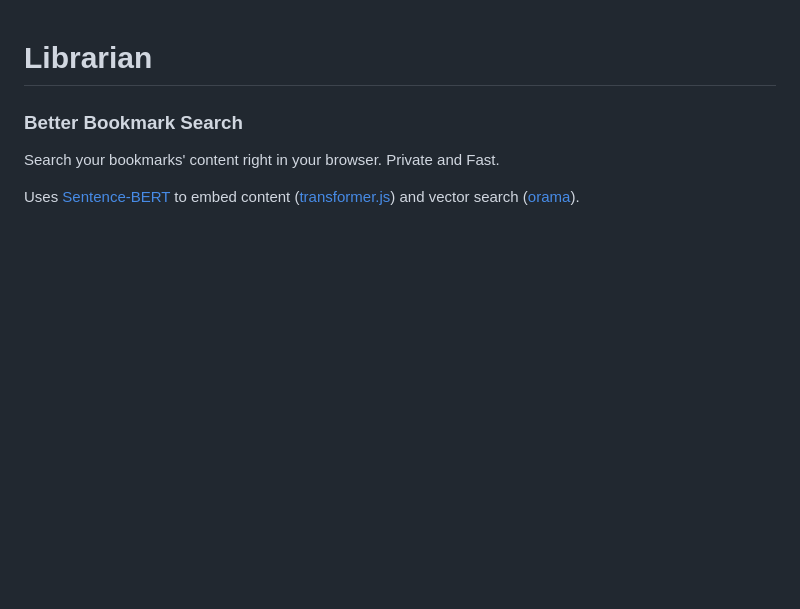
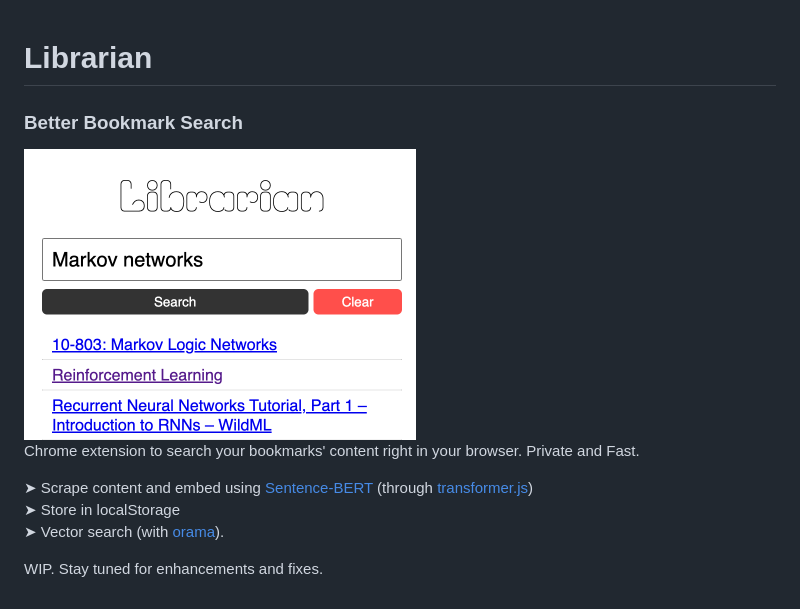
Before and after one commit to oto-labs/librarian, a Markdown page: README.md, the part around the change. GitHub-like rendering; pictures changed too: media/example.png (added); blank space fills up the shorter version.

Commit message:
update readme + add ss

```diff
--- a/README.md
+++ b/README.md
@@ -2,6 +2,12 @@
 
 ### Better Bookmark Search
 
-Search your bookmarks' content right in your browser. Private and Fast.
+<img src="media/example.png" alt="Librarian" width="392"/>
 
-Uses [Sentence-BERT](https://arxiv.org/abs/1908.10084) to embed content ([transformer.js](https://github.com/xenova/transformers.js)) and vector search ([orama](https://oramasearch.com/)).
+Chrome extension to search your bookmarks' content right in your browser. Private and Fast.
+
+➤ Scrape content and embed using [Sentence-BERT](https://arxiv.org/abs/1908.10084) (through [transformer.js](https://github.com/xenova/transformers.js))\
+➤ Store in localStorage\
+➤ Vector search (with [orama](https://oramasearch.com/)).
+
+WIP. Stay tuned for enhancements and fixes.
```
